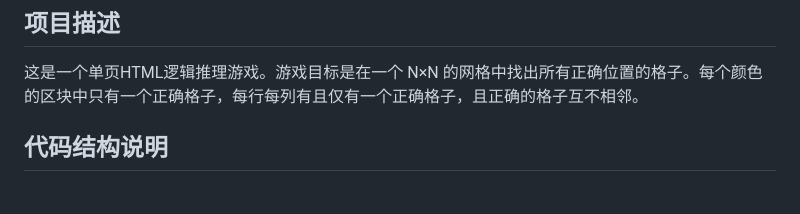
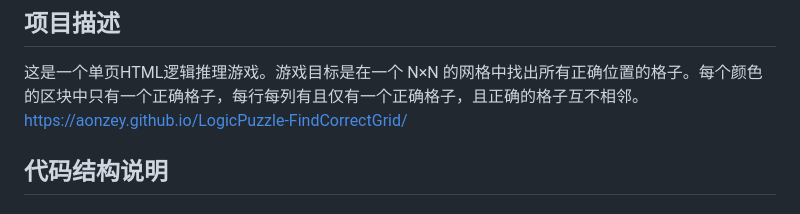
Before and after one commit to aonzey/LogicPuzzle-FindCorrectGrid, a Markdown page: README.md, the part around the change. Drawn GitHub-style.

```diff
--- a/README.md
+++ b/README.md
@@ -5,6 +5,7 @@
 ## 项目描述
 
 这是一个单页HTML逻辑推理游戏。游戏目标是在一个 N×N 的网格中找出所有正确位置的格子。每个颜色的区块中只有一个正确格子，每行每列有且仅有一个正确格子，且正确的格子互不相邻。
+https://aonzey.github.io/LogicPuzzle-FindCorrectGrid/
 
 ## 代码结构说明
 
```
